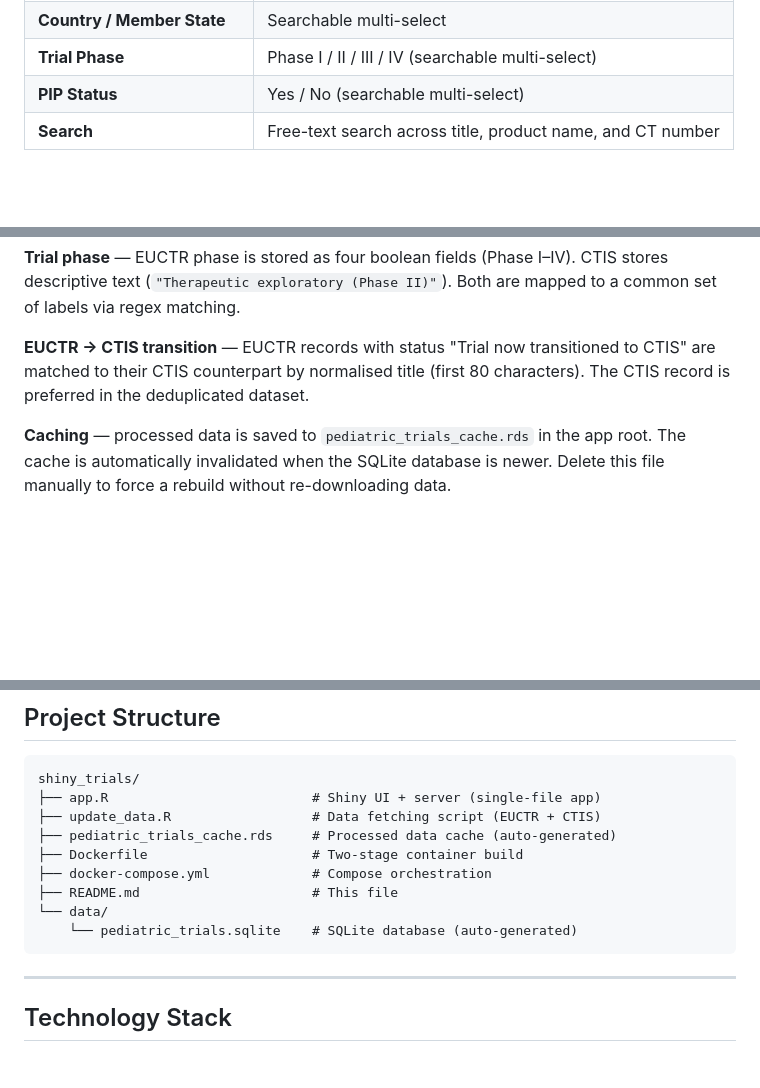
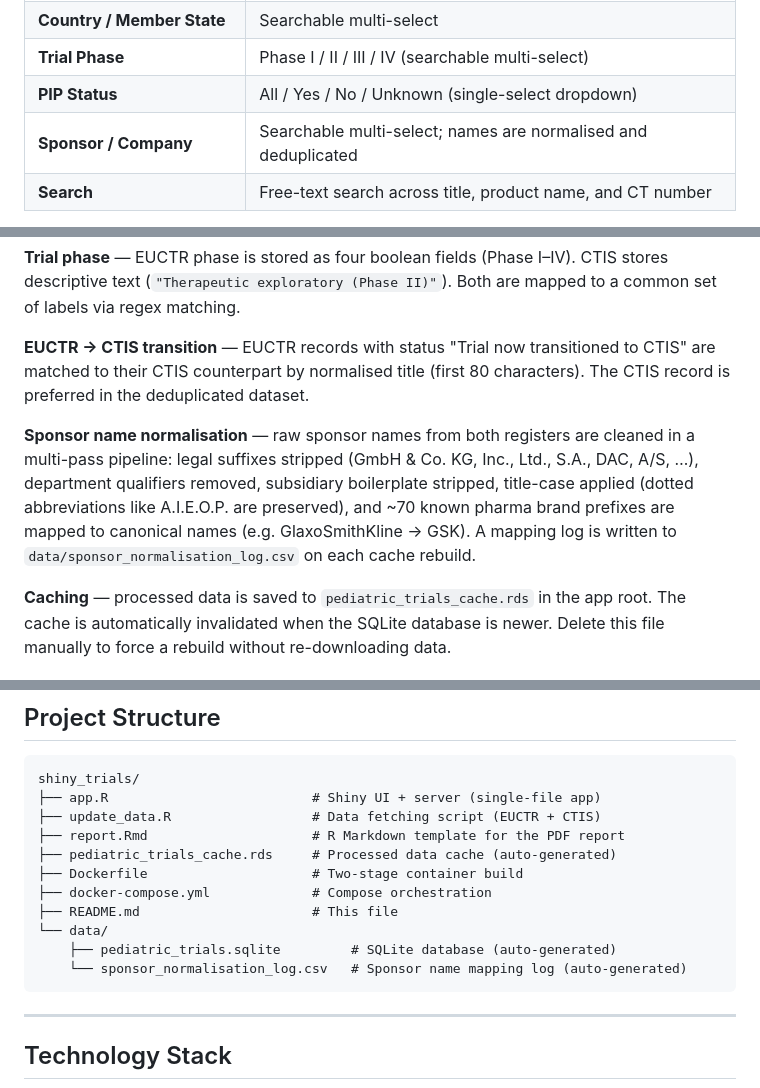
Before and after one commit to rmvpaeme/shiny_trials, a Markdown page: README.md, 3 parts joined by grey strips. Drawn GitHub-style; blank space fills up the shorter version.

````diff
--- a/README.md
+++ b/README.md
@@ -178,7 +181,8 @@ All filters apply globally across every tab.
 | **Condition / MedDRA Term** | Searchable multi-select |
 | **Country / Member State** | Searchable multi-select |
 | **Trial Phase** | Phase I / II / III / IV (searchable multi-select) |
-| **PIP Status** | Yes / No (searchable multi-select) |
+| **PIP Status** | All / Yes / No / Unknown (single-select dropdown) |
+| **Sponsor / Company** | Searchable multi-select; names are normalised and deduplicated |
 | **Search** | Free-text search across title, product name, and CT number |
 
 A **Theme** toggle (Nord dark / Default light) is also in the sidebar. All charts, tables, and UI elements switch instantly.
@@ -238,6 +243,8 @@ A **Theme** toggle (Nord dark / Default light) is also in the sidebar. All chart
 
 **EUCTR → CTIS transition** — EUCTR records with status "Trial now transitioned to CTIS" are matched to their CTIS counterpart by normalised title (first 80 characters). The CTIS record is preferred in the deduplicated dataset.
 
+**Sponsor name normalisation** — raw sponsor names from both registers are cleaned in a multi-pass pipeline: legal suffixes stripped (GmbH & Co. KG, Inc., Ltd., S.A., DAC, A/S, …), department qualifiers removed, subsidiary boilerplate stripped, title-case applied (dotted abbreviations like A.I.E.O.P. are preserved), and ~70 known pharma brand prefixes are mapped to canonical names (e.g. GlaxoSmithKline → GSK). A mapping log is written to `data/sponsor_normalisation_log.csv` on each cache rebuild.
+
 **Caching** — processed data is saved to `pediatric_trials_cache.rds` in the app root. The cache is automatically invalidated when the SQLite database is newer. Delete this file manually to force a rebuild without re-downloading data.
 
 ---
@@ -260,12 +267,14 @@ Environment variables control runtime paths. They can be set in the shell, passe
 shiny_trials/
 ├── app.R                          # Shiny UI + server (single-file app)
 ├── update_data.R                  # Data fetching script (EUCTR + CTIS)
+├── report.Rmd                     # R Markdown template for the PDF report
 ├── pediatric_trials_cache.rds     # Processed data cache (auto-generated)
 ├── Dockerfile                     # Two-stage container build
 ├── docker-compose.yml             # Compose orchestration
 ├── README.md                      # This file
 └── data/
-    └── pediatric_trials.sqlite    # SQLite database (auto-generated)
+    ├── pediatric_trials.sqlite         # SQLite database (auto-generated)
+    └── sponsor_normalisation_log.csv   # Sponsor name mapping log (auto-generated)
 ```
 
 ---
````
Also changed, not shown: other parts of README.md (+13 -9 lines).
